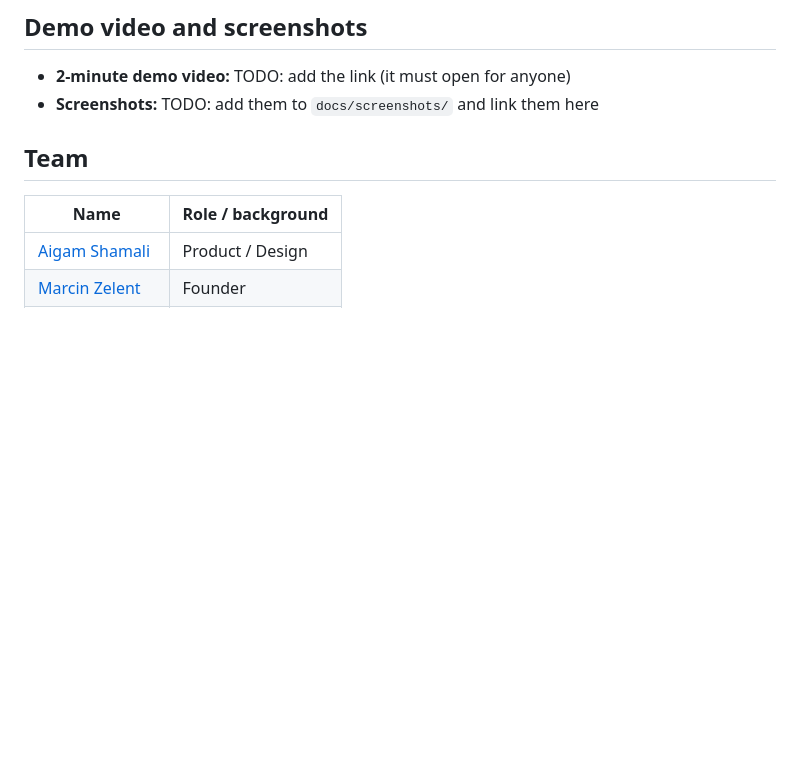
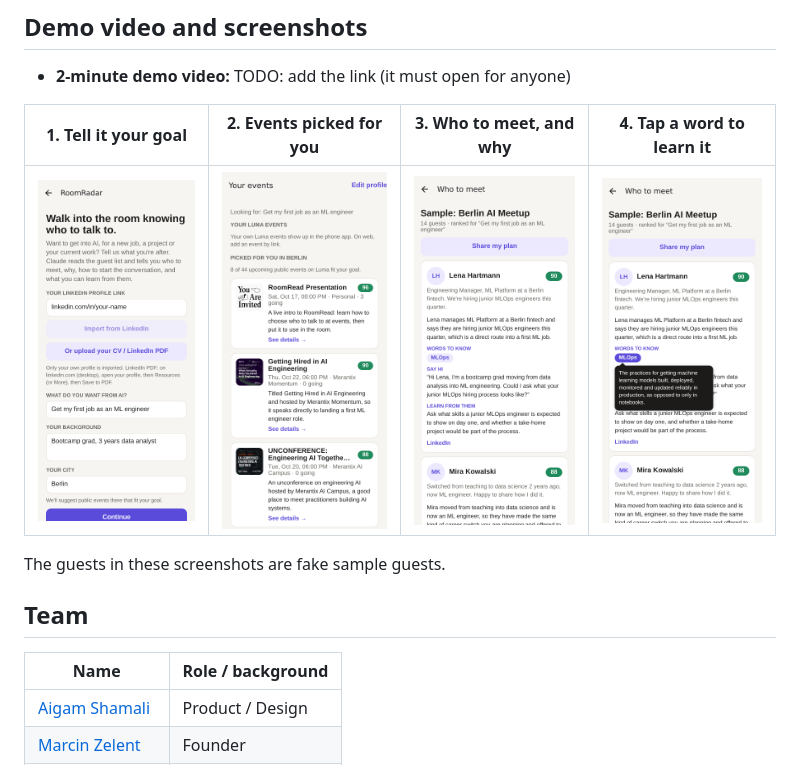
Before and after one commit to marcinzelent/claude-hackathon, a Markdown page: README.md, the part around the change. GitHub-like rendering; pictures changed too: docs/screenshots/events.png (added), docs/screenshots/jargon.png (added), docs/screenshots/onboarding.png (added); blank space fills up the shorter version.

Commit message:
Add app screenshots to the README

```diff
--- a/README.md
+++ b/README.md
@@ -79,7 +79,12 @@ Teammates' links are in `src/server/teamEvent.ts`; `TEAM_EVENT_LINKEDIN_URLS` in
 
 ## Demo video and screenshots
 - **2-minute demo video:** TODO: add the link (it must open for anyone)
-- **Screenshots:** TODO: add them to `docs/screenshots/` and link them here
+
+| 1. Tell it your goal | 2. Events picked for you | 3. Who to meet, and why | 4. Tap a word to learn it |
+|---|---|---|---|
+| ![Onboarding: LinkedIn or CV import, your goal, background and city](docs/screenshots/onboarding.png) | ![Events in Berlin that Claude picked for your goal, each with a score and a reason](docs/screenshots/events.png) | ![Ranked guests with why to meet them, an opener and what to learn](docs/screenshots/results.png) | ![The MLOps chip opened, showing a plain one-line explanation](docs/screenshots/jargon.png) |
+
+The guests in these screenshots are fake sample guests.
 
 ## Team
 | Name | Role / background |
```
